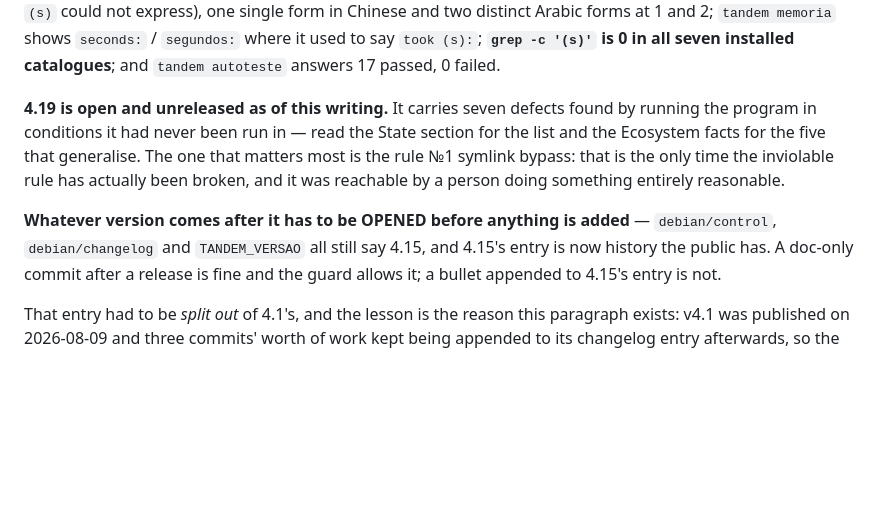
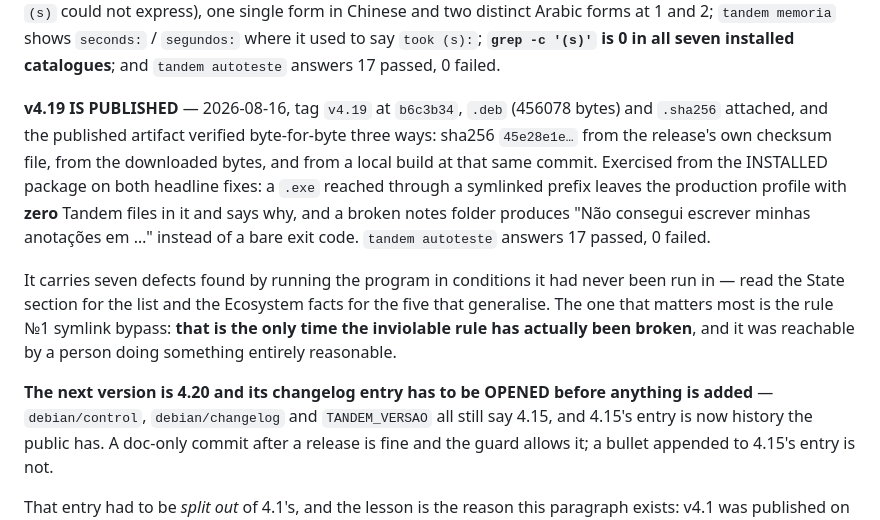
Before and after one commit to ChrnX0/Tandem, a Markdown page: CLAUDE.md, the part around the change. GitHub-like rendering; blank space fills up the shorter version.

Commit message:
Record v4.19 as published, verified three ways (#30)
Doc-only. Closes the release note that said "open and unreleased as of
this writing", and points the version guard at 4.20.

sha256 45e28e1e… from the release's own checksum file, from the
downloaded bytes, and from a local build at the release commit.

```diff
--- a/CLAUDE.md
+++ b/CLAUDE.md
@@ -1700,14 +1700,24 @@ and two distinct Arabic forms at 1 and 2; `tandem memoria` shows `seconds:` /
 seven installed catalogues**; and `tandem autoteste` answers 17 passed,
 0 failed.
 
-**4.19 is open and unreleased as of this writing.** It carries seven defects
-found by running the program in conditions it had never been run in — read the
-State section for the list and the Ecosystem facts for the five that generalise.
-The one that matters most is the rule №1 symlink bypass: that is the only time
-the inviolable rule has actually been broken, and it was reachable by a person
-doing something entirely reasonable.
-
-**Whatever version comes after it has to be OPENED before anything is added** — `debian/control`, `debian/changelog` and `TANDEM_VERSAO`
+**v4.19 IS PUBLISHED** — 2026-08-16, tag `v4.19` at `b6c3b34`, `.deb`
+(456078 bytes) and `.sha256` attached, and the published artifact verified
+byte-for-byte three ways: sha256 `45e28e1e…` from the release's own checksum
+file, from the downloaded bytes, and from a local build at that same commit.
+Exercised from the INSTALLED package on both headline fixes: a `.exe` reached
+through a symlinked prefix leaves the production profile with **zero** Tandem
+files in it and says why, and a broken notes folder produces "Não consegui
+escrever minhas anotações em …" instead of a bare exit code. `tandem autoteste`
+answers 17 passed, 0 failed.
+
+It carries seven defects found by running the program in conditions it had
+never been run in — read the State section for the list and the Ecosystem facts
+for the five that generalise. The one that matters most is the rule №1 symlink
+bypass: **that is the only time the inviolable rule has actually been broken**,
+and it was reachable by a person doing something entirely reasonable.
+
+**The next version is 4.20 and its changelog entry has to be OPENED before
+anything is added** — `debian/control`, `debian/changelog` and `TANDEM_VERSAO`
 all still say 4.15, and 4.15's entry is now history the public has. A doc-only
 commit after a release is fine and the guard allows it; a bullet appended to
 4.15's entry is not.
```
